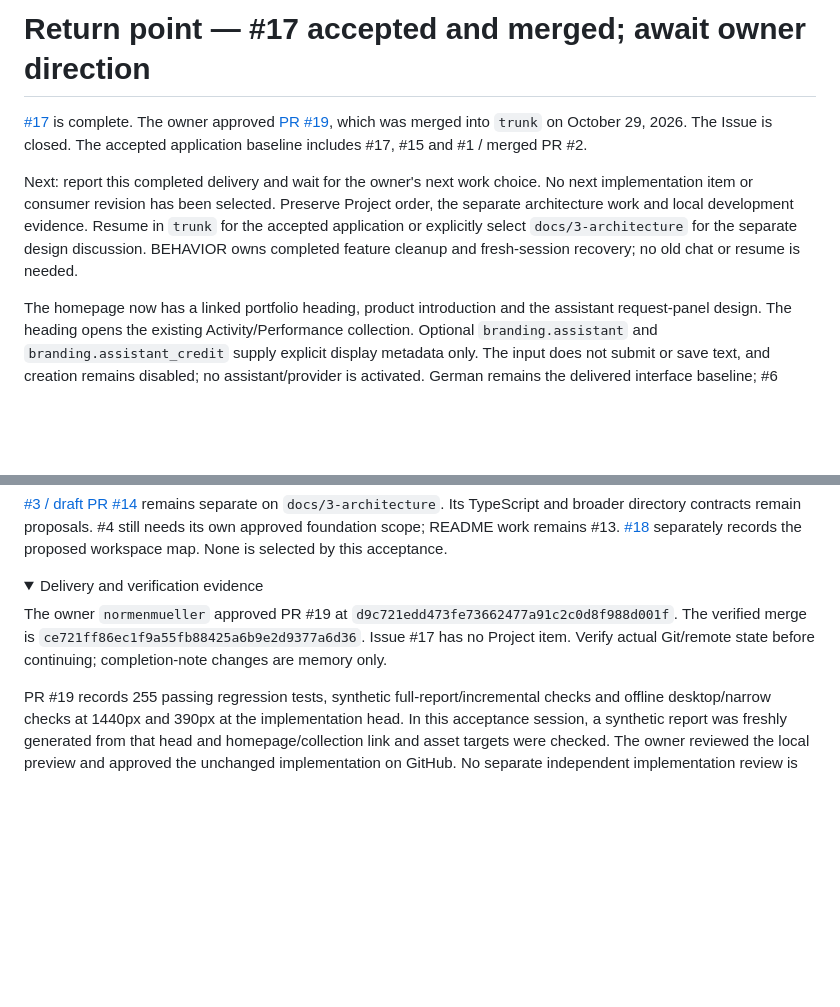
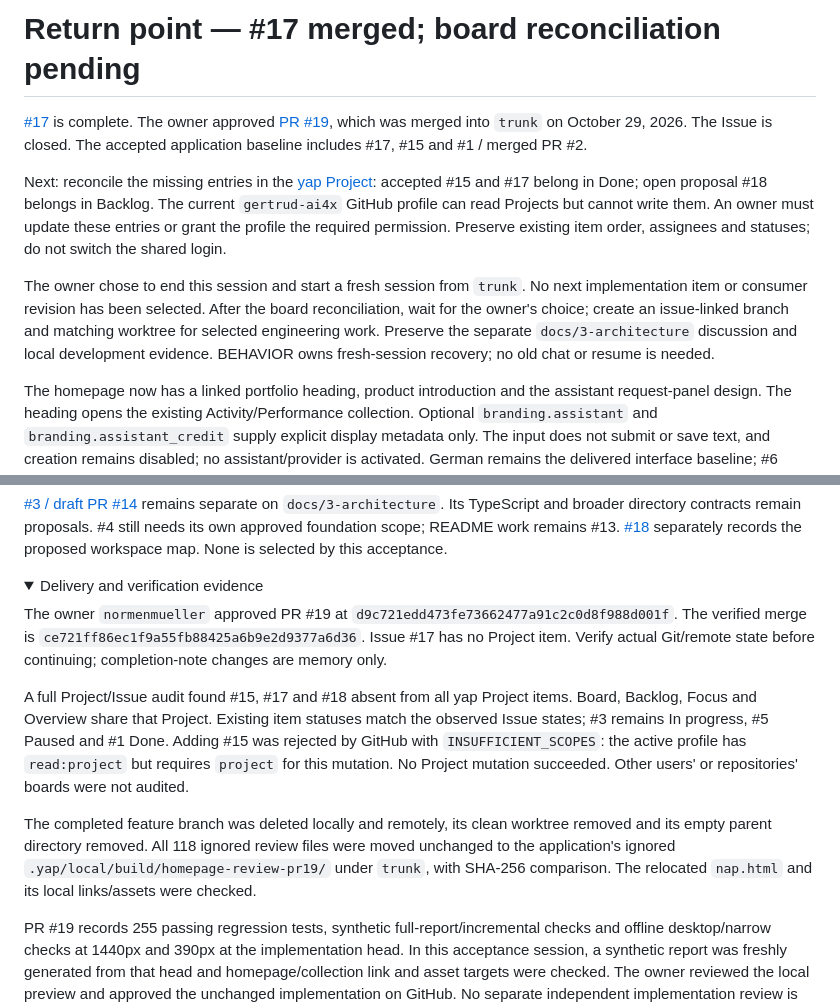
Before and after one commit to normenmueller/yap, a Markdown page: .ai4x/STATE.md, 2 parts joined by grey strips. GitHub-like rendering; folded sections open; blank space fills up the shorter version.

Commit message:
docs: preserve pending board reconciliation for fresh-session recovery

```diff
--- a/.ai4x/STATE.md
+++ b/.ai4x/STATE.md
@@ -1,16 +1,23 @@
-# Return point — #17 accepted and merged; await owner direction
+# Return point — #17 merged; board reconciliation pending
 
 [#17](https://github.com/normenmueller/yap/issues/17) is complete. The owner
 approved [PR #19](https://github.com/normenmueller/yap/pull/19), which was merged
 into `trunk` on October 29, 2026. The Issue is closed. The accepted application
 baseline includes #17, #15 and #1 / merged PR #2.
 
-Next: report this completed delivery and wait for the owner's next work choice.
-No next implementation item or consumer revision has been selected. Preserve
-Project order, the separate architecture work and local development evidence.
-Resume in `trunk` for the accepted application or explicitly select
-`docs/3-architecture` for the separate design discussion. BEHAVIOR owns completed
-feature cleanup and fresh-session recovery; no old chat or resume is needed.
+Next: reconcile the missing entries in the
+[yap Project](https://github.com/users/normenmueller/projects/5): accepted #15
+and #17 belong in Done; open proposal #18 belongs in Backlog. The current
+`gertrud-ai4x` GitHub profile can read Projects but cannot write them. An owner
+must update these entries or grant the profile the required permission. Preserve
+existing item order, assignees and statuses; do not switch the shared login.
+
+The owner chose to end this session and start a fresh session from `trunk`.
+No next implementation item or consumer revision has been selected. After the
+board reconciliation, wait for the owner's choice; create an issue-linked branch
+and matching worktree for selected engineering work. Preserve the separate
+`docs/3-architecture` discussion and local development evidence. BEHAVIOR owns
+fresh-session recovery; no old chat or resume is needed.
 
 The homepage now has a linked portfolio heading, product introduction and the
 assistant request-panel design. The heading opens the existing Activity/Performance
@@ -46,6 +53,19 @@ The owner `normenmueller` approved PR #19 at
 Verify actual Git/remote state before continuing; completion-note changes are
 memory only.
 
+A full Project/Issue audit found #15, #17 and #18 absent from all yap Project
+items. Board, Backlog, Focus and Overview share that Project. Existing item
+statuses match the observed Issue states; #3 remains In progress, #5 Paused and
+#1 Done. Adding #15 was rejected by GitHub with `INSUFFICIENT_SCOPES`: the active
+profile has `read:project` but requires `project` for this mutation. No Project
+mutation succeeded. Other users' or repositories' boards were not audited.
+
+The completed feature branch was deleted locally and remotely, its clean worktree
+removed and its empty parent directory removed. All 118 ignored review files were
+moved unchanged to the application's ignored
+`.yap/local/build/homepage-review-pr19/` under `trunk`, with SHA-256 comparison.
+The relocated `nap.html` and its local links/assets were checked.
+
 PR #19 records 255 passing regression tests, synthetic full-report/incremental
 checks and offline desktop/narrow checks at 1440px and 390px at the implementation
 head. In this acceptance session, a synthetic report was freshly generated from
```
